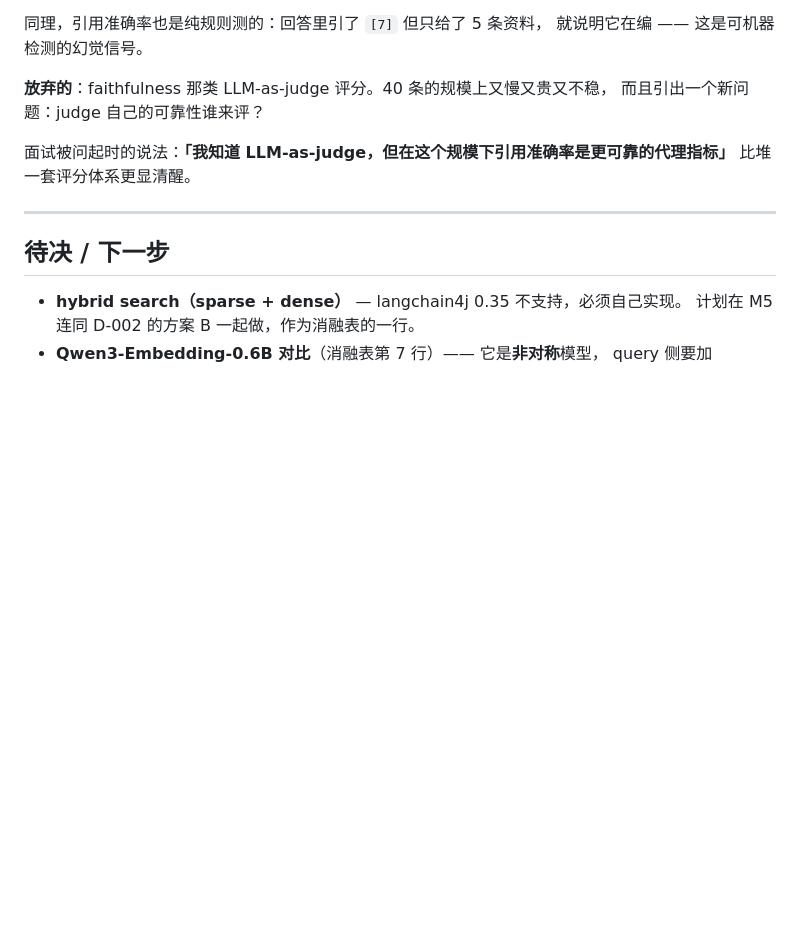
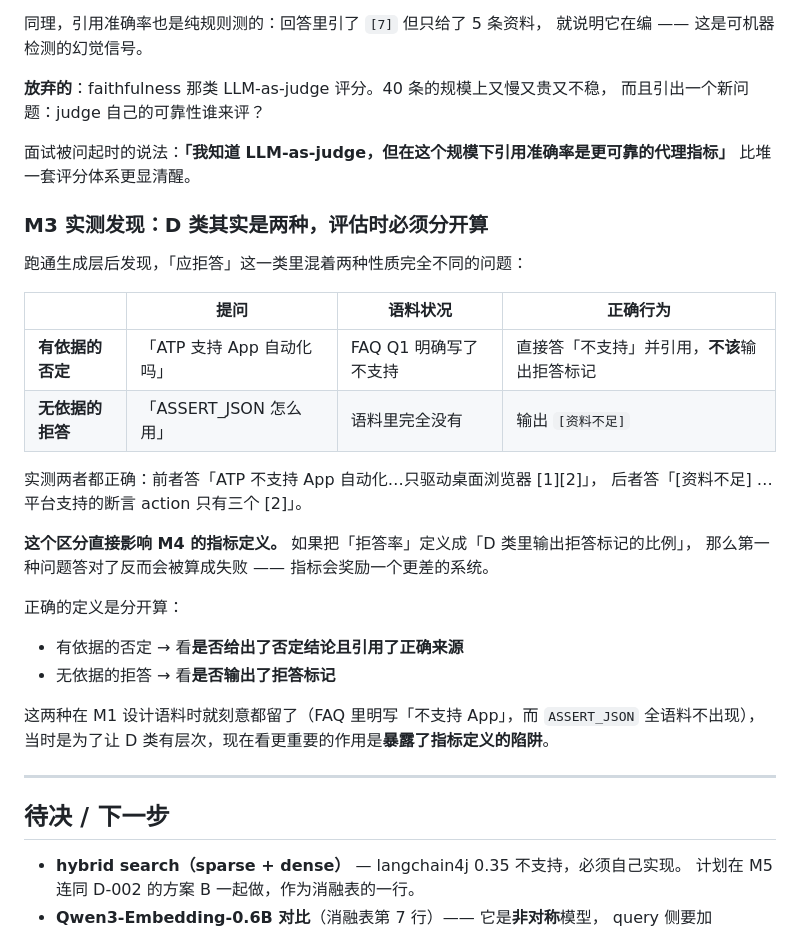
Before and after one commit to Kanash1i/atp-ai-demos, a Markdown page: demo1-atp-rag/DECISIONS.md, the part around the change. Rendered like a GitHub page; blank space fills up the shorter version.

Commit message:
docs(demo1): 记录 M3 实测发现 —— D 类应拒答其实是两种
跑通生成层后发现「应拒答」混着两种性质不同的问题：有依据的否定
（FAQ 明写不支持 App，该直接答不支持）与无依据的拒答（ASSERT_JSON
全语料不存在，该输出 [资料不足]）。实测两者都正确。

这直接影响 M4 的指标定义：若把拒答率定义成「D 类里输出拒答标记的比例」，
第一种答对了反而算失败 —— 指标会奖励更差的系统。

Co-Authored-By: Claude Opus 5 <noreply@anthropic.com>

```diff
--- a/demo1-atp-rag/DECISIONS.md
+++ b/demo1-atp-rag/DECISIONS.md
@@ -356,6 +356,28 @@ embedding 和生成都能直接用 langchain4j 的 OpenAI 客户端（TEI 和 De
 面试被问起时的说法：**「我知道 LLM-as-judge，但在这个规模下引用准确率是更可靠的代理指标」**
 比堆一套评分体系更显清醒。
 
+### M3 实测发现：D 类其实是两种，评估时必须分开算
+
+跑通生成层后发现，「应拒答」这一类里混着两种性质完全不同的问题：
+
+| | 提问 | 语料状况 | 正确行为 |
+|---|---|---|---|
+| **有依据的否定** | 「ATP 支持 App 自动化吗」 | FAQ Q1 明确写了不支持 | 直接答「不支持」并引用，**不该**输出拒答标记 |
+| **无依据的拒答** | 「ASSERT_JSON 怎么用」 | 语料里完全没有 | 输出 `[资料不足]` |
+
+实测两者都正确：前者答「ATP 不支持 App 自动化…只驱动桌面浏览器 [1][2]」，
+后者答「[资料不足] …平台支持的断言 action 只有三个 [2]」。
+
+**这个区分直接影响 M4 的指标定义。** 如果把「拒答率」定义成「D 类里输出拒答标记的比例」，
+那么第一种问题答对了反而会被算成失败 —— 指标会奖励一个更差的系统。
+
+正确的定义是分开算：
+- 有依据的否定 → 看**是否给出了否定结论且引用了正确来源**
+- 无依据的拒答 → 看**是否输出了拒答标记**
+
+这两种在 M1 设计语料时就刻意都留了（FAQ 里明写「不支持 App」，而 `ASSERT_JSON` 全语料不出现），
+当时是为了让 D 类有层次，现在看更重要的作用是**暴露了指标定义的陷阱**。
+
 ---
 
 ## 待决 / 下一步
```
